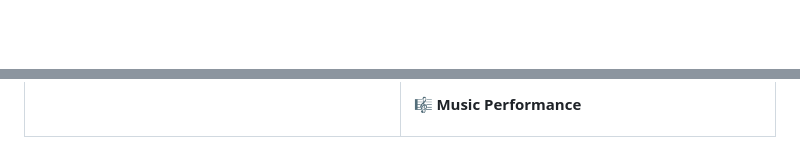
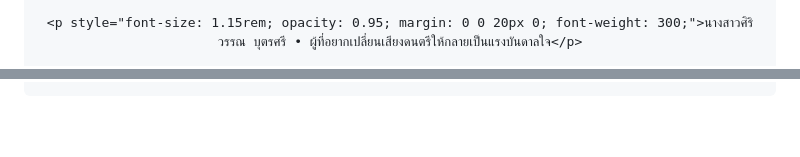
Before and after one commit to fayy-cpu/portfolio_, a Markdown page: README.md, 2 parts joined by grey strips. Rendered like a GitHub page; blank space fills up the shorter version.

```diff
--- a/README.md
+++ b/README.md
@@ -19,5 +25,3 @@
 
-<!-- =========================
-     HERO
-========================= -->
+    <p style="font-size: 1.15rem; opacity: 0.95; margin: 0 0 20px 0; font-weight: 300;">นางสาวศิริวรรณ บุตรศรี • ผู้ที่อยากเปลี่ยนเสียงดนตรีให้กลายเป็นแรงบันดาลใจ</p>
 
@@ -175,17 +203,0 @@ Euphonium / Baritone
-<p>
-🎼 <b>Music Performance</b>
-</p>
-
-</div>
-
-</td>
-
-</tr>
-</table>
-
-<br><br>
-
-<!-- =========================
-     MUSIC JOURNEY
-========================= -->
-
```
Also changed, not shown: other parts of README.md (+178 -450 lines).
